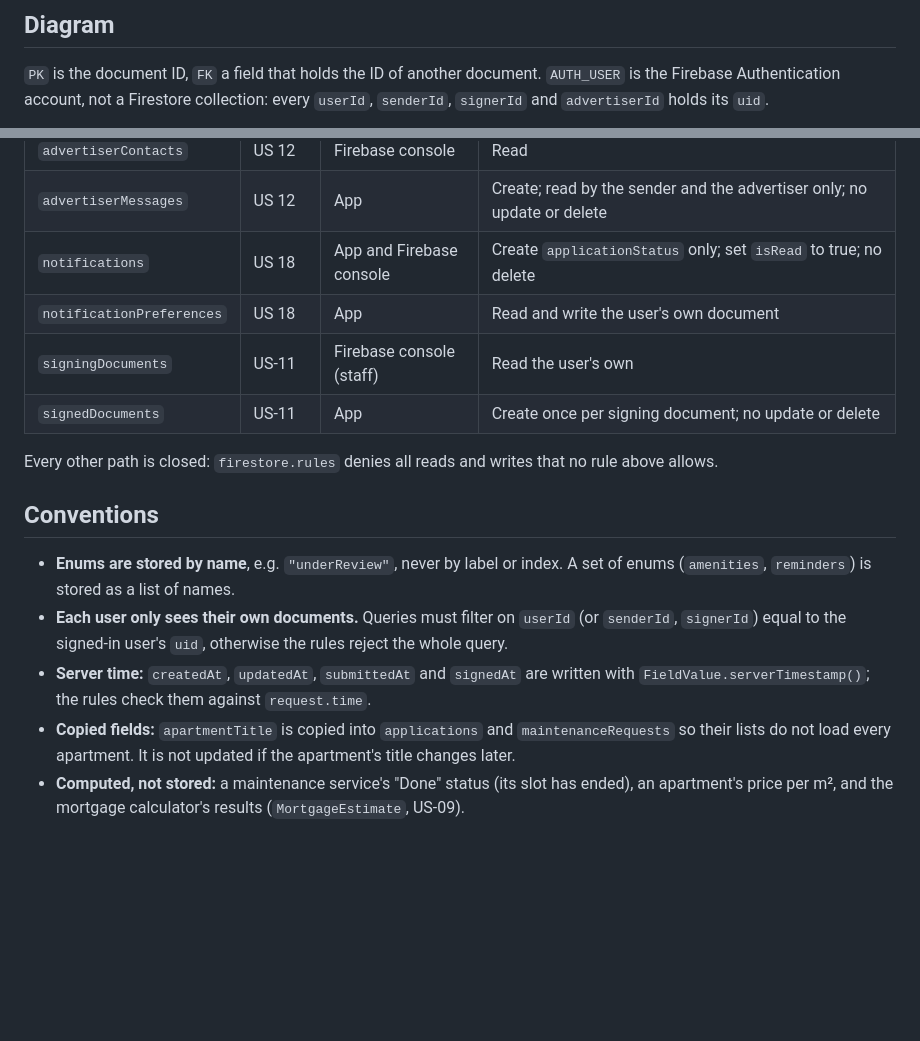
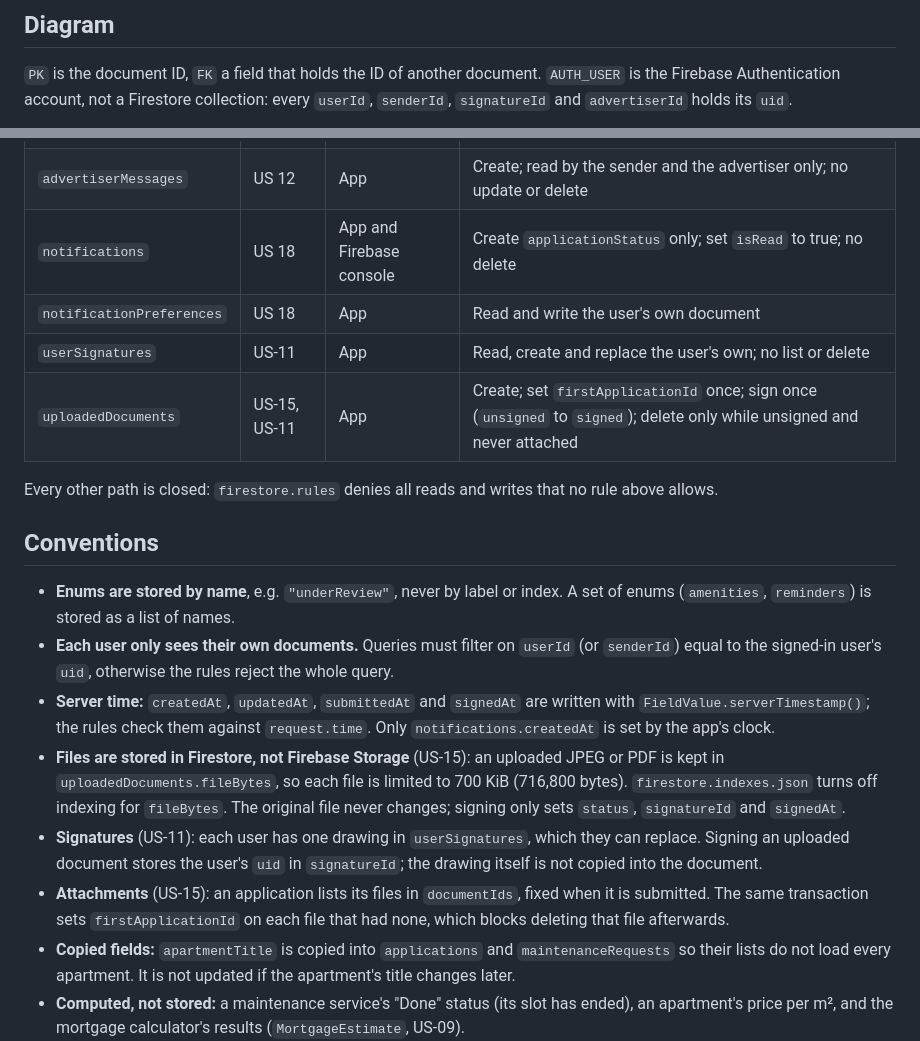
Before and after one commit to dace4/apartment-app, a Markdown page: DATA_MODEL.md, 2 parts joined by grey strips. GitHub-like rendering; blank space fills up the shorter version.

Commit message:
Changed DATA_MODEL.md file to current date of our project

````diff
--- a/DATA_MODEL.md
+++ b/DATA_MODEL.md
@@ -13,7 +13,7 @@ Support** (`bierner.markdown-mermaid`) and open the Markdown preview
 
 `PK` is the document ID, `FK` a field that holds the ID of another document.
 `AUTH_USER` is the Firebase Authentication account, not a Firestore collection:
-every `userId`, `senderId`, `signerId` and `advertiserId` holds its `uid`.
+every `userId`, `senderId`, `signatureId` and `advertiserId` holds its `uid`.
 
 ```mermaid
 erDiagram
@@ -163,8 +161,8 @@ erDiagram
 | `advertiserMessages` | US 12 | App | Create; read by the sender and the advertiser only; no update or delete |
 | `notifications` | US 18 | App and Firebase console | Create `applicationStatus` only; set `isRead` to true; no delete |
 | `notificationPreferences` | US 18 | App | Read and write the user's own document |
-| `signingDocuments` | US-11 | Firebase console (staff) | Read the user's own |
-| `signedDocuments` | US-11 | App | Create once per signing document; no update or delete |
+| `userSignatures` | US-11 | App | Read, create and replace the user's own; no list or delete |
+| `uploadedDocuments` | US-15, US-11 | App | Create; set `firstApplicationId` once; sign once (`unsigned` to `signed`); delete only while unsigned and never attached |
 
 Every other path is closed: `firestore.rules` denies all reads and writes that
 no rule above allows.
@@ -174,11 +172,22 @@ no rule above allows.
 - **Enums are stored by name**, e.g. `"underReview"`, never by label or index.
   A set of enums (`amenities`, `reminders`) is stored as a list of names.
 - **Each user only sees their own documents.** Queries must filter on
-  `userId` (or `senderId`, `signerId`) equal to the signed-in user's `uid`,
-  otherwise the rules reject the whole query.
+  `userId` (or `senderId`) equal to the signed-in user's `uid`, otherwise the
+  rules reject the whole query.
 - **Server time:** `createdAt`, `updatedAt`, `submittedAt` and `signedAt` are
   written with `FieldValue.serverTimestamp()`; the rules check them against
-  `request.time`.
+  `request.time`. Only `notifications.createdAt` is set by the app's clock.
+- **Files are stored in Firestore, not Firebase Storage** (US-15): an uploaded
+  JPEG or PDF is kept in `uploadedDocuments.fileBytes`, so each file is limited
+  to 700 KiB (716,800 bytes). `firestore.indexes.json` turns off indexing for
+  `fileBytes`. The original file never changes; signing only sets `status`,
+  `signatureId` and `signedAt`.
+- **Signatures** (US-11): each user has one drawing in `userSignatures`, which
+  they can replace. Signing an uploaded document stores the user's `uid` in
+  `signatureId`; the drawing itself is not copied into the document.
+- **Attachments** (US-15): an application lists its files in `documentIds`,
+  fixed when it is submitted. The same transaction sets `firstApplicationId` on
+  each file that had none, which blocks deleting that file afterwards.
 - **Copied fields:** `apartmentTitle` is copied into `applications` and
   `maintenanceRequests` so their lists do not load every apartment. It is not
   updated if the apartment's title changes later.
````
Also changed, not shown: other parts of DATA_MODEL.md (+22 -24 lines).
